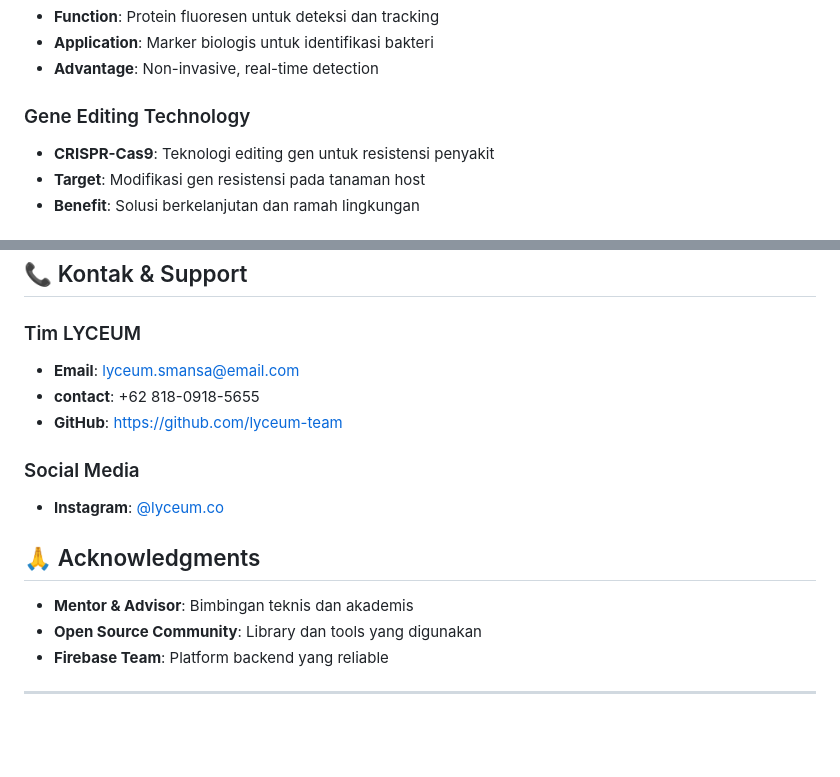
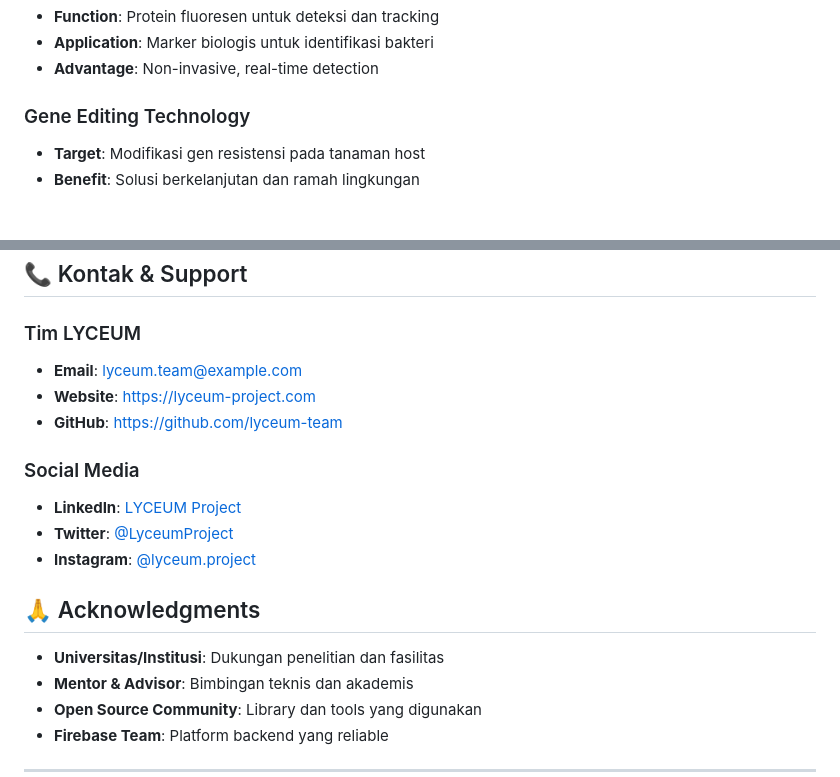
Before and after one commit to janicecarissa29/LYCEUM-Team, a Markdown page: README.md, 2 parts joined by grey strips. GitHub-like rendering; blank space fills up the shorter version.

```diff
--- a/README.md
+++ b/README.md
@@ -170,7 +159,6 @@ LYCEUM-Team/
 - **Advantage**: Non-invasive, real-time detection
 
 ### Gene Editing Technology
-- **CRISPR-Cas9**: Teknologi editing gen untuk resistensi penyakit
 - **Target**: Modifikasi gen resistensi pada tanaman host
 - **Benefit**: Solusi berkelanjutan dan ramah lingkungan
 
@@ -208,14 +196,18 @@ Project ini dilisensikan di bawah **MIT License** - lihat file [LICENSE](LICENSE
 ## 📞 Kontak & Support
 
 ### Tim LYCEUM
-- **Email**: lyceum.smansa@email.com
-- **contact**: +62 818-0918-5655
+- **Email**: lyceum.team@example.com
+- **Website**: [https://lyceum-project.com](https://lyceum-project.com)
 - **GitHub**: [https://github.com/lyceum-team](https://github.com/lyceum-team)
 
 ### Social Media
-- **Instagram**: [@lyceum.co](https://instagram.com/lyceum.co)
+- **LinkedIn**: [LYCEUM Project](https://linkedin.com/company/lyceum-project)
+- **Twitter**: [@LyceumProject](https://twitter.com/LyceumProject)
+- **Instagram**: [@lyceum.project](https://instagram.com/lyceum.project)
 
 ## 🙏 Acknowledgments
+
+- **Universitas/Institusi**: Dukungan penelitian dan fasilitas
 - **Mentor & Advisor**: Bimbingan teknis dan akademis
 - **Open Source Community**: Library dan tools yang digunakan
 - **Firebase Team**: Platform backend yang reliable
```
Also changed, not shown: other parts of README.md (+24 -35 lines).
